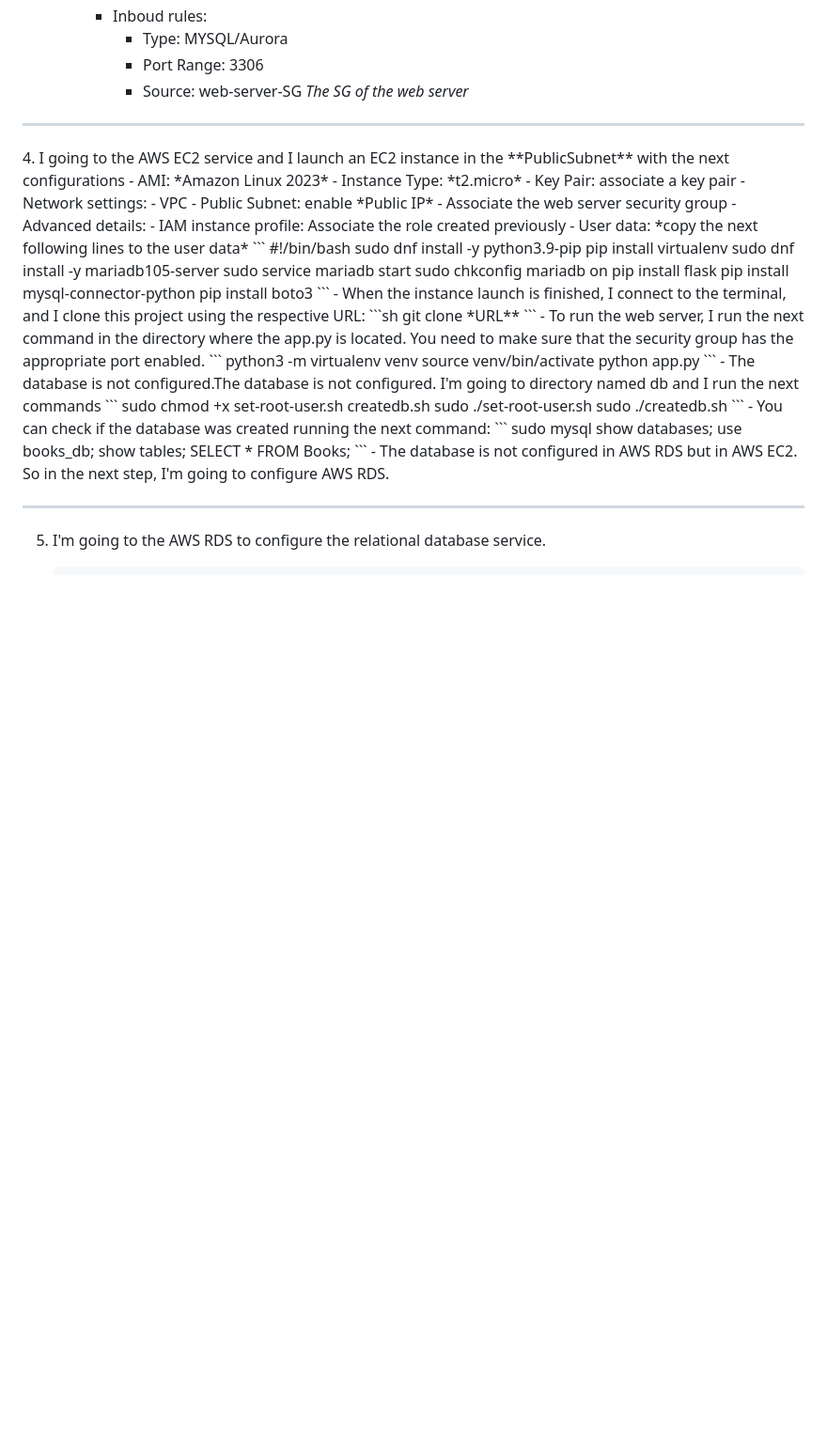
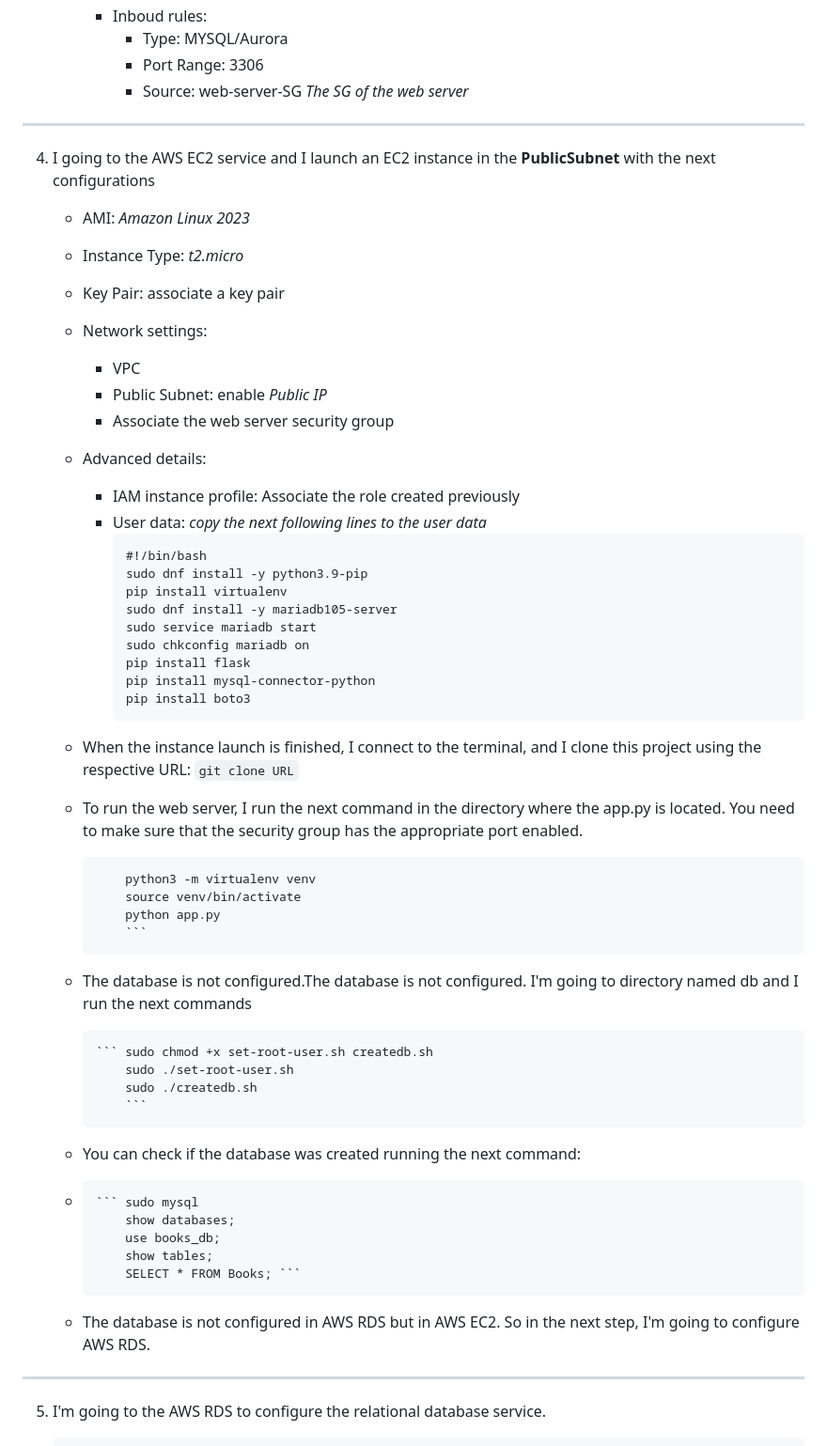
Before and after one commit to jhorvi24/flask-python-webServer-AWS-EC2-RDS, a Markdown page: README.md, the part around the change. Shown at 94% size. Drawn GitHub-style; blank space fills up the shorter version.

````diff
--- a/README.md
+++ b/README.md
@@ -61,6 +61,7 @@
             - Port Range: 3306
             - Source: web-server-SG *The SG of the web server*
 <hr>
+
 4. I going to the AWS EC2 service and I launch an EC2 instance in the **PublicSubnet** with the next configurations
      - AMI: *Amazon Linux 2023*
      - Instance Type: *t2.micro*
@@ -84,7 +85,7 @@
            pip install boto3
             ```
       - When the instance launch is finished, I connect to the terminal, and I clone this project using the respective URL:
-           ```sh git clone *URL** ```
+           ```git clone URL```
       - To run the web server, I run the next command in the directory where the app.py is located. You need to make sure that the security group has the appropriate port enabled.
            ```
                python3 -m virtualenv venv
@@ -92,16 +93,19 @@
                python app.py
                ```
       - The database is not configured.The database is not configured. I'm going to directory named db and I run the next commands
+
             ``` sudo chmod +x set-root-user.sh createdb.sh
                 sudo ./set-root-user.sh
                 sudo ./createdb.sh
                 ```
       - You can check if the database was created running the next command:
+      -
             ``` sudo mysql
                 show databases;
                 use books_db;
                 show tables;
                 SELECT * FROM Books; ```
+
       - The database is not configured in AWS RDS but in AWS EC2. So in the next step, I'm going to configure AWS RDS.
 
 <hr>
````
